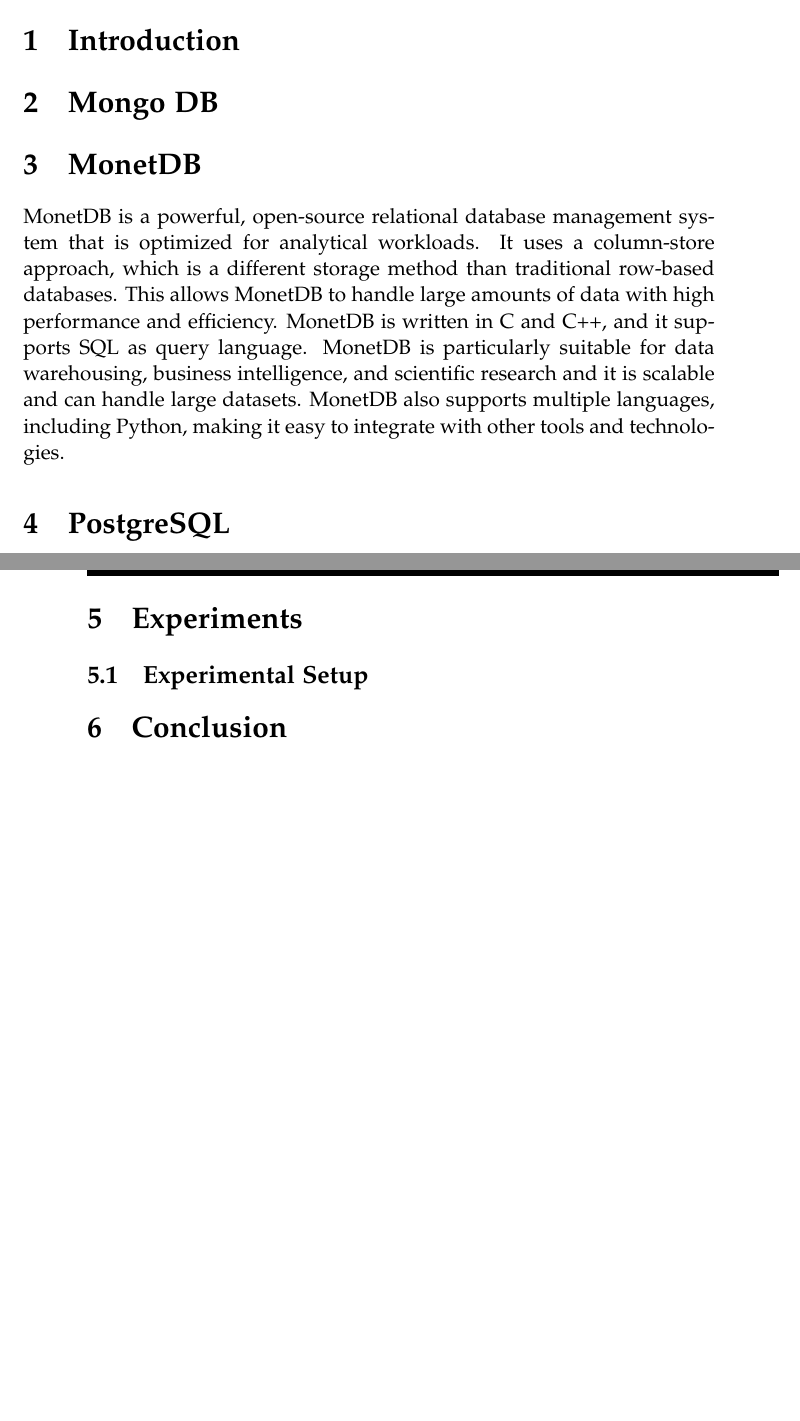
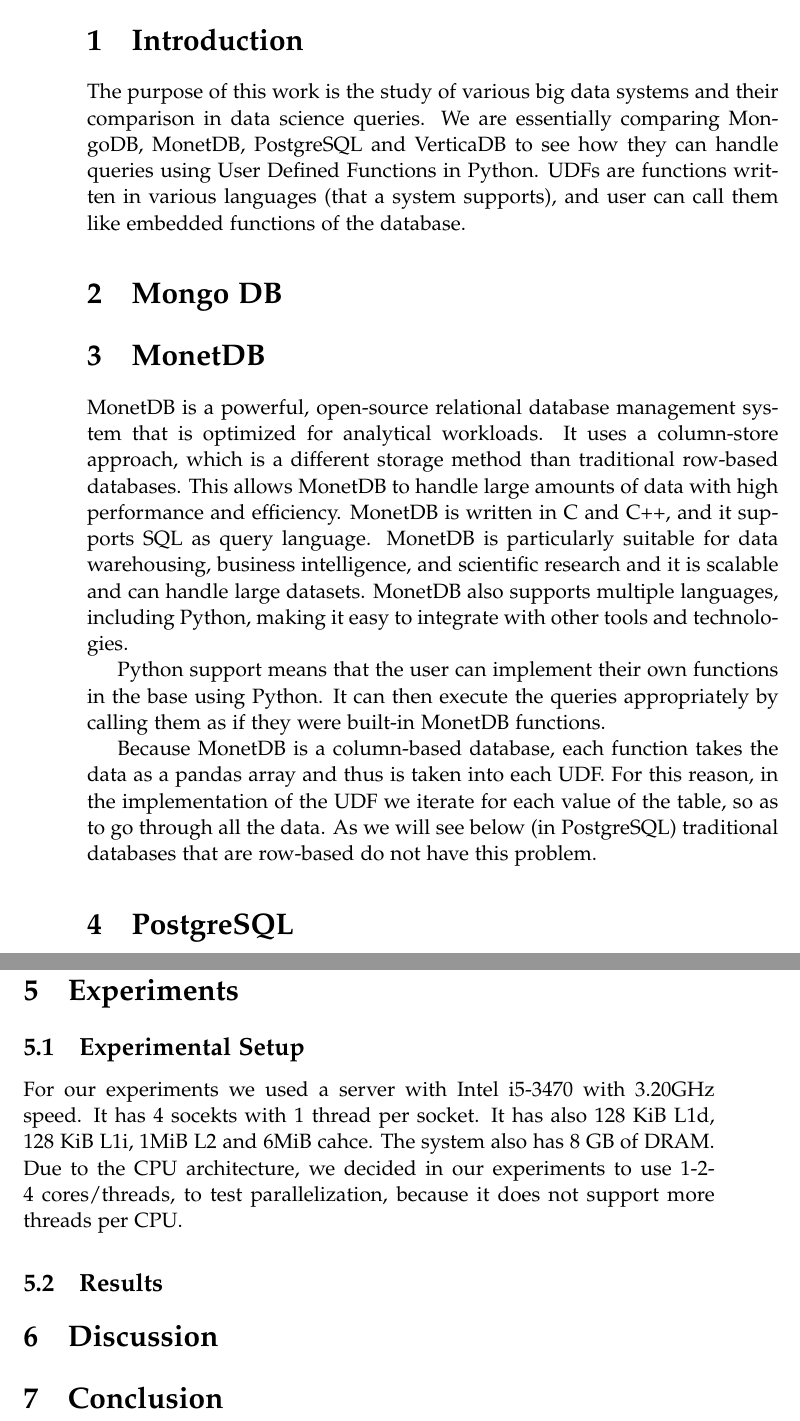
Before and after one commit to rafailagln/BenchmarkingDBMS, a LaTeX thesis (doc/main.tex, which reads doc/tex/discussion.tex, doc/tex/experiments.tex, doc/tex/introduction.tex): two parts of pages 2 and 3 of 3, joined at a grey line, cut so that both start at the same text, the shorter picture padded with empty space. Compiled offline with pdfLaTeX.

Commit message:
Adding MonetDB intro, and Review intro

```diff
--- /dev/null
+++ b/doc/tex/discussion.tex
@@ -0,0 +1,2 @@
+\section{Discussion}
+\label{sec:discussion}
--- a/doc/tex/experiments.tex
+++ b/doc/tex/experiments.tex
@@ -2,3 +2,7 @@
 \label{sec:experiments}
 
 \subsection{Experimental Setup}
+For our experiments we used a server with Intel i5-3470 with 3.20GHz speed. It has 4 socekts with 1 thread per socket. It has also 128 KiB L1d, 128 KiB L1i, 1MiB L2 and 6MiB cahce. The system also has 8 GB of DRAM. Due to the CPU architecture, we decided in our experiments to use 1-2-4 cores/threads, to test parallelization, because it does not support more threads per CPU.
+
+
+\subsection{Results}
--- a/doc/tex/introduction.tex
+++ b/doc/tex/introduction.tex
@@ -1,2 +1,5 @@
 \section{Introduction}
 \label{sec:intro}
+
+
+The purpose of this work is the study of various big data systems and their comparison in data science queries. We are essentially comparing MongoDB, MonetDB, PostgreSQL and VerticaDB to see how they can handle queries using User Defined Functions in Python. UDFs are functions written in various languages (that a system supports), and user can call them like embedded functions of the database.
--- a/doc/tex/monet.tex
+++ b/doc/tex/monet.tex
@@ -3,3 +3,7 @@
 
 
 MonetDB is a powerful, open-source relational database management system that is optimized for analytical workloads. It uses a column-store approach, which is a different storage method than traditional row-based databases. This allows MonetDB to handle large amounts of data with high performance and efficiency. MonetDB is written in C and C++, and it supports SQL as query language. MonetDB is particularly suitable for data warehousing, business intelligence, and scientific research and it is scalable and can handle large datasets. MonetDB also supports multiple languages, including Python, making it easy to integrate with other tools and technologies.
+
+Python support means that the user can implement their own functions in the base using Python. It can then execute the queries appropriately by calling them as if they were built-in MonetDB functions.
+
+Because MonetDB is a column-based database, each function takes the data as a pandas array and thus is taken into each UDF. For this reason, in the implementation of the UDF we iterate for each value of the table, so as to go through all the data. As we will see below (in PostgreSQL) traditional databases that are row-based do not have this problem.
```
Also changed, not shown: doc/main.tex (+1 -0 lines), doc/tex/frontpage.tex (+1 -1 lines), doc/tex/postgres.tex (+1 -1 lines), 1 other file.
